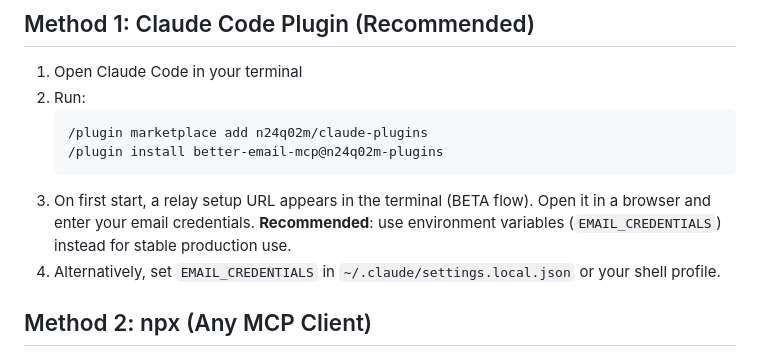
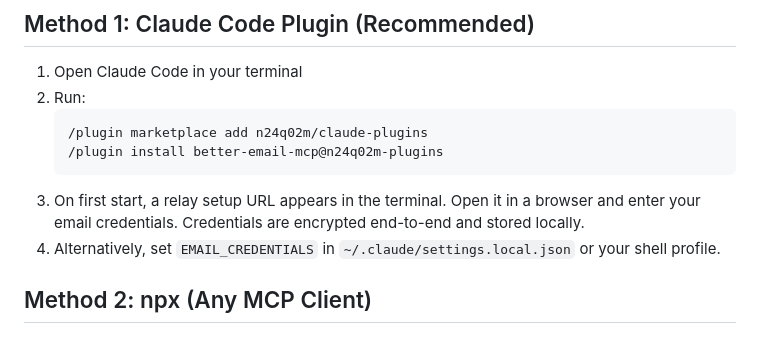
Before and after one commit to n24q02m/better-email-mcp, a Markdown page: docs/setup-manual.md, the part around the change. Drawn GitHub-style.

Commit message:
fix: remove BETA markers and promote relay as primary setup method
Co-Authored-By: Claude Opus 4.6 (1M context) <noreply@anthropic.com>

````diff
--- a/docs/setup-manual.md
+++ b/docs/setup-manual.md
@@ -22,7 +22,7 @@ App Passwords are required for most providers (NOT your regular password):
    /plugin marketplace add n24q02m/claude-plugins
    /plugin install better-email-mcp@n24q02m-plugins
    ```
-3. On first start, a relay setup URL appears in the terminal (BETA flow). Open it in a browser and enter your email credentials. **Recommended**: use environment variables (`EMAIL_CREDENTIALS`) instead for stable production use.
+3. On first start, a relay setup URL appears in the terminal. Open it in a browser and enter your email credentials. Credentials are encrypted end-to-end and stored locally.
 4. Alternatively, set `EMAIL_CREDENTIALS` in `~/.claude/settings.local.json` or your shell profile.
 
 ## Method 2: npx (Any MCP Client)
````
Also changed, not shown: docs/setup-with-agent.md (+2 -2 lines).
